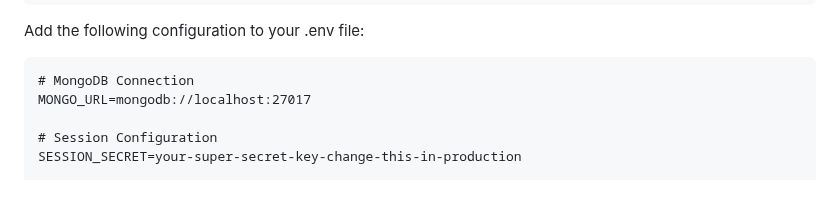
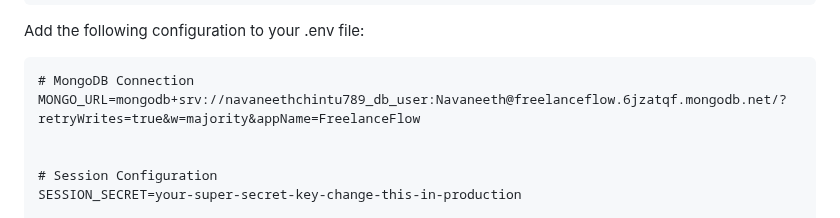
Before and after one commit to NavaneethMaruthi/FreelanceFlow, a Markdown page: README.md, the part around the change. Rendered like a GitHub page; blank space fills up the shorter version.

Commit message:
Change MongoDB URL to use connection string
Updated MongoDB connection string to use Atlas.

````diff
--- a/README.md
+++ b/README.md
@@ -114,7 +114,8 @@ Add the following configuration to your .env file:
 
 ```
 # MongoDB Connection
-MONGO_URL=mongodb://localhost:27017
+MONGO_URL=mongodb+srv://navaneethchintu789_db_user:Navaneeth@freelanceflow.6jzatqf.mongodb.net/?retryWrites=true&w=majority&appName=FreelanceFlow
+
 
 # Session Configuration
 SESSION_SECRET=your-super-secret-key-change-this-in-production
````
